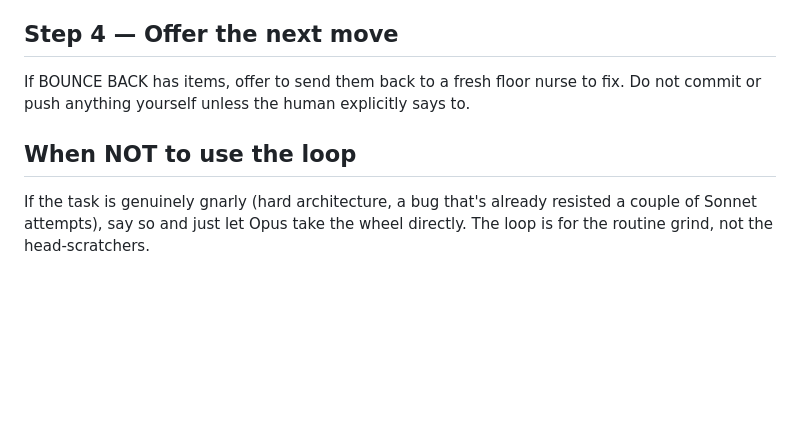
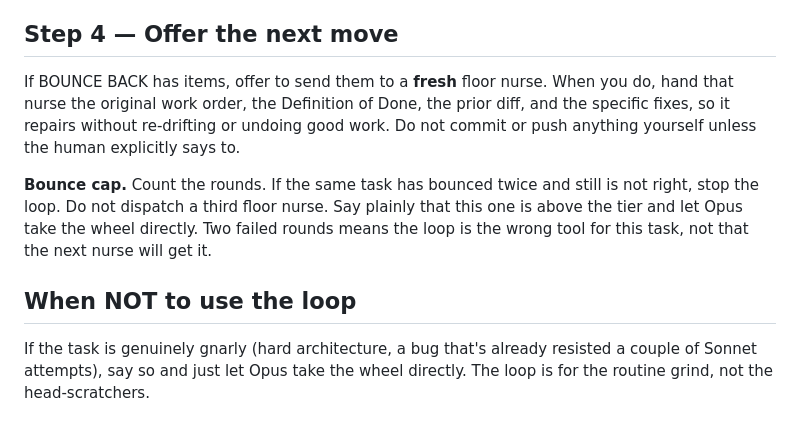
Before and after one commit to biochristy-byte/gifts-from-chris, a Markdown page: claude-command/floor.md, the part around one of its changes. Rendered like a GitHub page; blank space fills up the shorter version.

```diff
--- a/claude-command/floor.md
+++ b/claude-command/floor.md
@@ -64,10 +97,17 @@ something that has to be run to be trusted. Name exactly what to look at.
 
 ## Step 4 — Offer the next move
 
-If BOUNCE BACK has items, offer to send them back to a fresh floor nurse to fix.
+If BOUNCE BACK has items, offer to send them to a **fresh** floor nurse. When you do, hand that
+nurse the original work order, the Definition of Done, the prior diff, and the specific fixes, so
+it repairs without re-drifting or undoing good work.
 Do not commit or push anything yourself unless the human explicitly says to.
 
+**Bounce cap.** Count the rounds. If the same task has bounced twice and still is not right, stop
+the loop. Do not dispatch a third floor nurse. Say plainly that this one is above the tier and let
+Opus take the wheel directly. Two failed rounds means the loop is the wrong tool for this task, not
+that the next nurse will get it.
+
 ## When NOT to use the loop
-If the task is genuinely gnarly (hard architecture, a bug that's already resisted a couple
-of Sonnet attempts), say so and just let Opus take the wheel directly. The loop is for the
-routine grind, not the head-scratchers.
+If the task is genuinely gnarly (hard architecture, a bug that's already resisted a couple of
+Sonnet attempts), say so and just let Opus take the wheel directly. The loop is for the routine
+grind, not the head-scratchers.
```
Also changed, not shown: other parts of claude-command/floor.md (+45 -12 lines).
